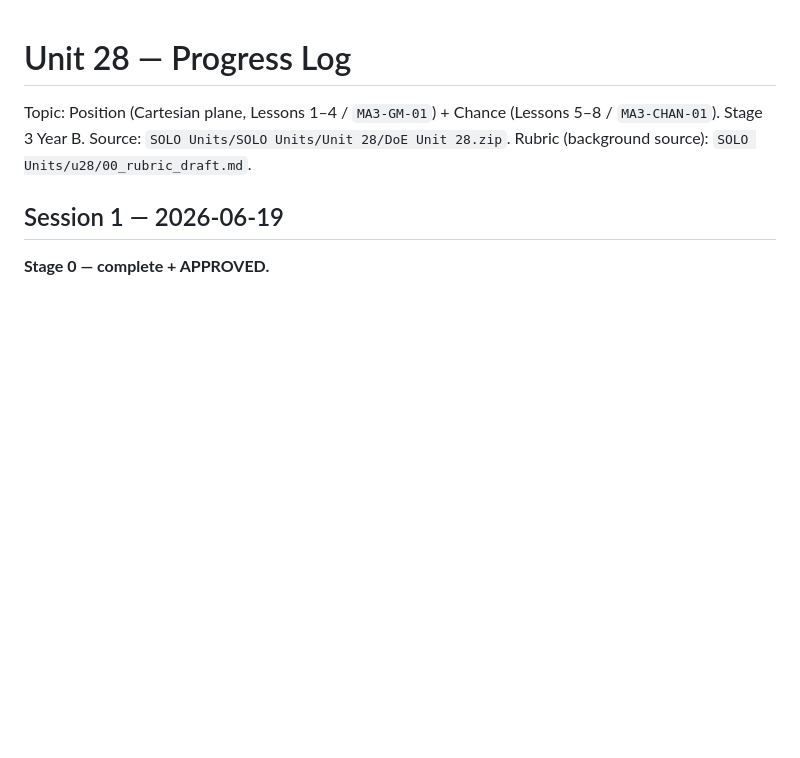
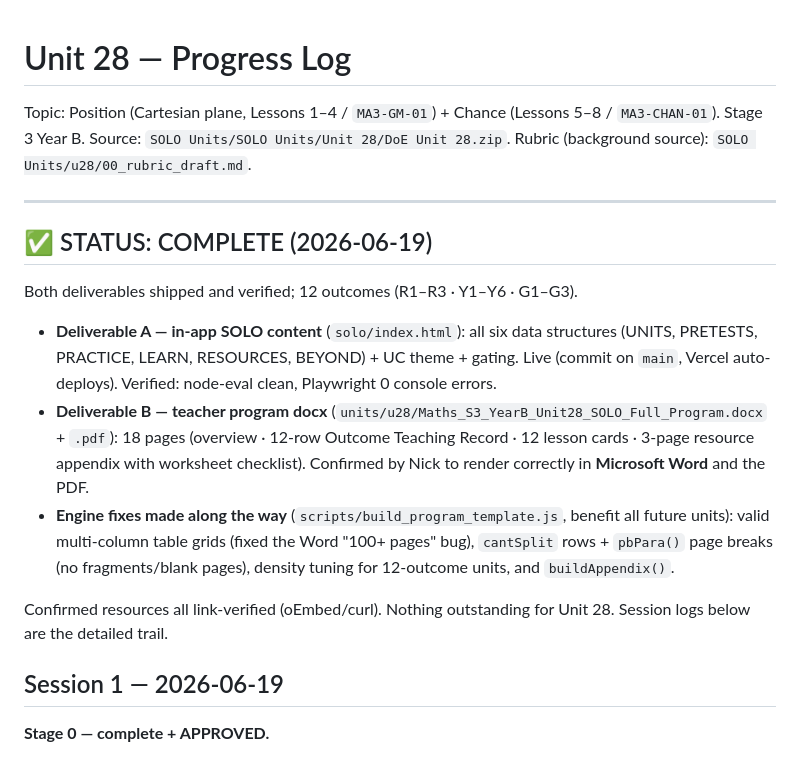
Before and after one commit to NickD135/morphology-builder, a Markdown page: units/u28/PROGRESS.md, the part around the change. GitHub-like rendering; blank space fills up the shorter version.

Commit message:
docs(solo): Unit 28 progress log — mark COMPLETE with status summary
Co-Authored-By: Claude Opus 4.8 <noreply@anthropic.com>

```diff
--- a/units/u28/PROGRESS.md
+++ b/units/u28/PROGRESS.md
@@ -3,6 +3,18 @@
 Topic: Position (Cartesian plane, Lessons 1–4 / `MA3-GM-01`) + Chance (Lessons 5–8 / `MA3-CHAN-01`).
 Stage 3 Year B. Source: `SOLO Units/SOLO Units/Unit 28/DoE Unit 28.zip`.
 Rubric (background source): `SOLO Units/u28/00_rubric_draft.md`.
+
+---
+
+## ✅ STATUS: COMPLETE (2026-06-19)
+
+Both deliverables shipped and verified; 12 outcomes (R1–R3 · Y1–Y6 · G1–G3).
+
+- **Deliverable A — in-app SOLO content** (`solo/index.html`): all six data structures (UNITS, PRETESTS, PRACTICE, LEARN, RESOURCES, BEYOND) + UC theme + gating. Live (commit on `main`, Vercel auto-deploys). Verified: node-eval clean, Playwright 0 console errors.
+- **Deliverable B — teacher program docx** (`units/u28/Maths_S3_YearB_Unit28_SOLO_Full_Program.docx` + `.pdf`): 18 pages (overview · 12-row Outcome Teaching Record · 12 lesson cards · 3-page resource appendix with worksheet checklist). Confirmed by Nick to render correctly in **Microsoft Word** and the PDF.
+- **Engine fixes made along the way** (`scripts/build_program_template.js`, benefit all future units): valid multi-column table grids (fixed the Word "100+ pages" bug), `cantSplit` rows + `pbPara()` page breaks (no fragments/blank pages), density tuning for 12-outcome units, and `buildAppendix()`.
+
+Confirmed resources all link-verified (oEmbed/curl). Nothing outstanding for Unit 28. Session logs below are the detailed trail.
 
 ## Session 1 — 2026-06-19
 
```
